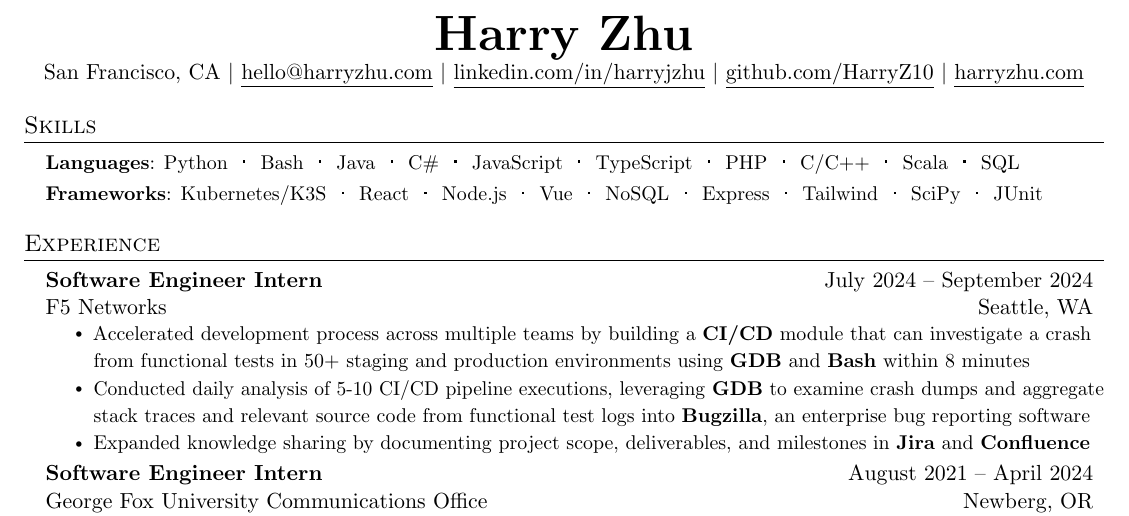
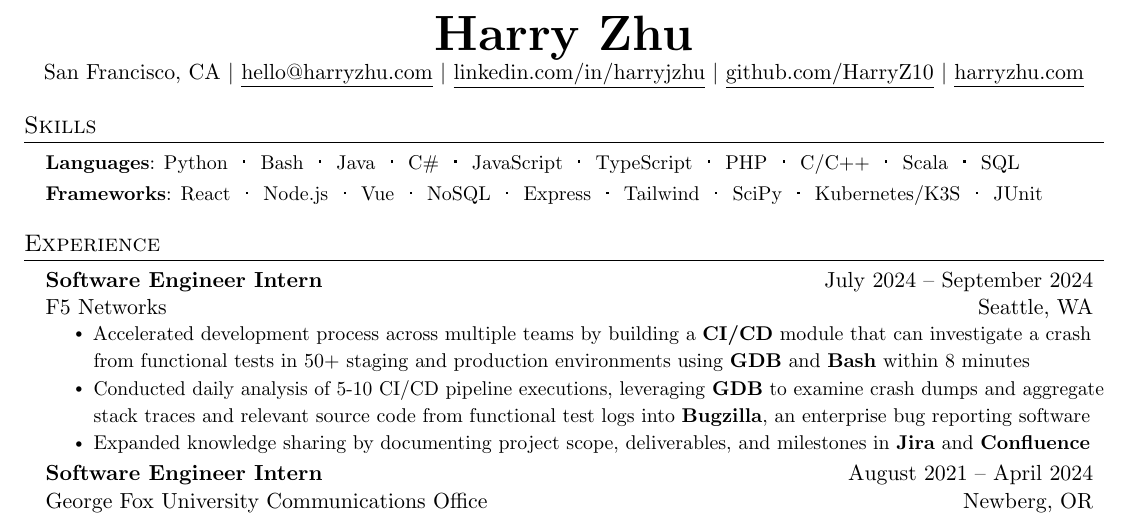
Before and after one commit to HarryZ10/resume, a LaTeX document (main.tex, which reads layout/sections/skills.tex): part of the page, cut so that both start at the same text. Compiled offline with pdfLaTeX.

Commit message:
fix: reorder k3s

```diff
--- a/layout/sections/skills.tex
+++ b/layout/sections/skills.tex
@@ -17,7 +17,6 @@
     SQL
     }}
 \small{\item{\textbf{Frameworks}:
-    Kubernetes/K3S\hspace{0.1em}\resumeDot\hspace{0.1em}
     React\hspace{0.1em}\resumeDot\hspace{0.1em}
     Node.js\hspace{0.1em}\resumeDot\hspace{0.1em}
     Vue\hspace{0.1em}\resumeDot\hspace{0.1em}
```
Also changed, not shown: layout/sections/skills.tex (1 more changed lines).
